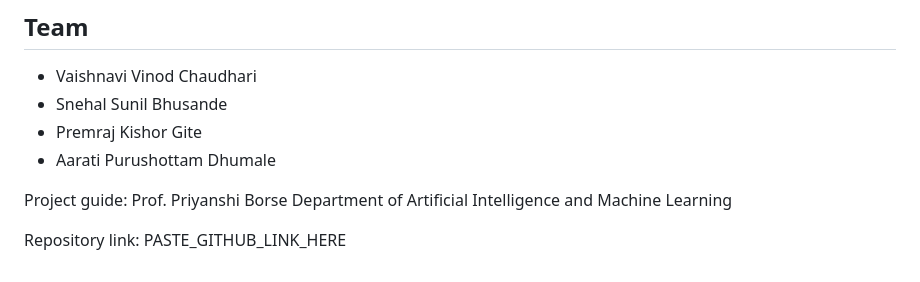
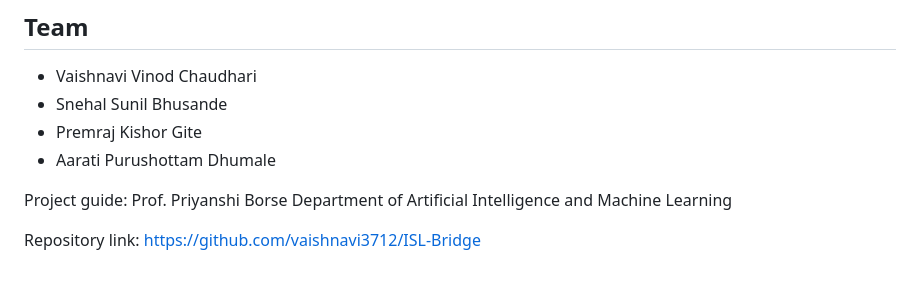
Before and after one commit to vaishnavi3712/ISL-Bridge, a Markdown page: README.md, the part around one of its changes. Drawn GitHub-style.

Commit message:
Update repository link in README.md

```diff
--- a/README.md
+++ b/README.md
@@ -275,4 +275,4 @@ python continual/update.py
 Project guide: Prof. Priyanshi Borse
  Department of Artificial Intelligence and Machine Learning
 
-Repository link: PASTE_GITHUB_LINK_HERE
+Repository link: https://github.com/vaishnavi3712/ISL-Bridge
```
Also changed, not shown: other parts of README.md (+1 -1 lines).
